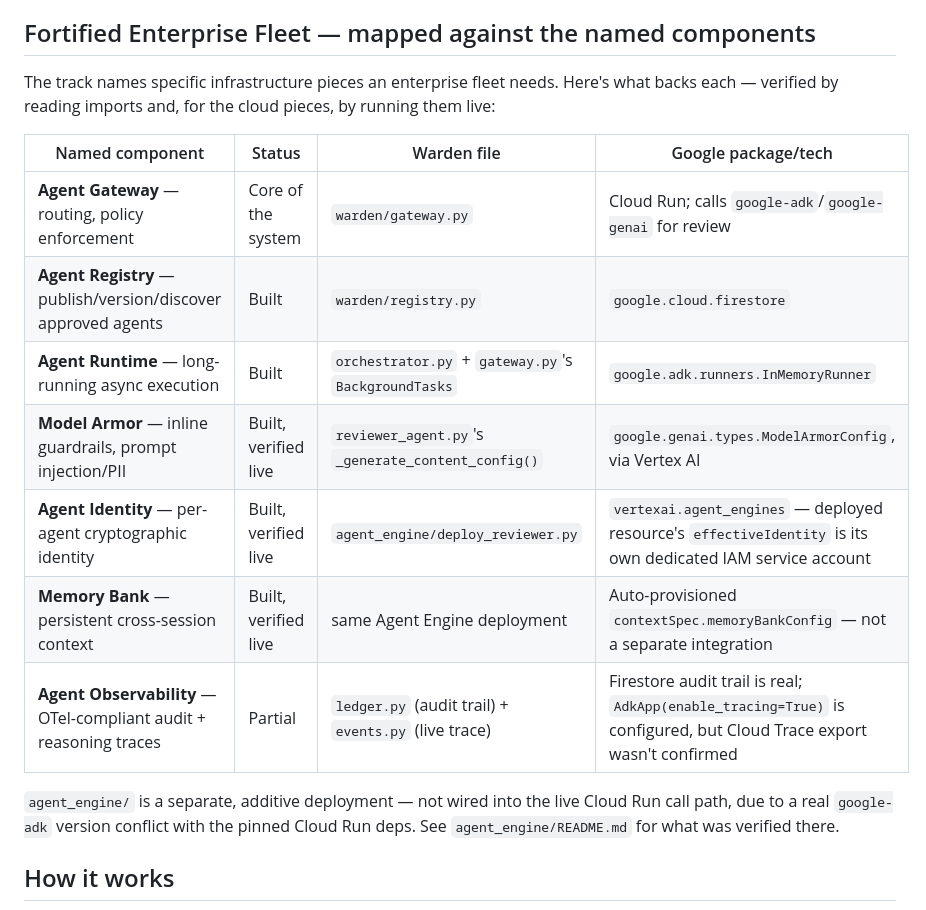
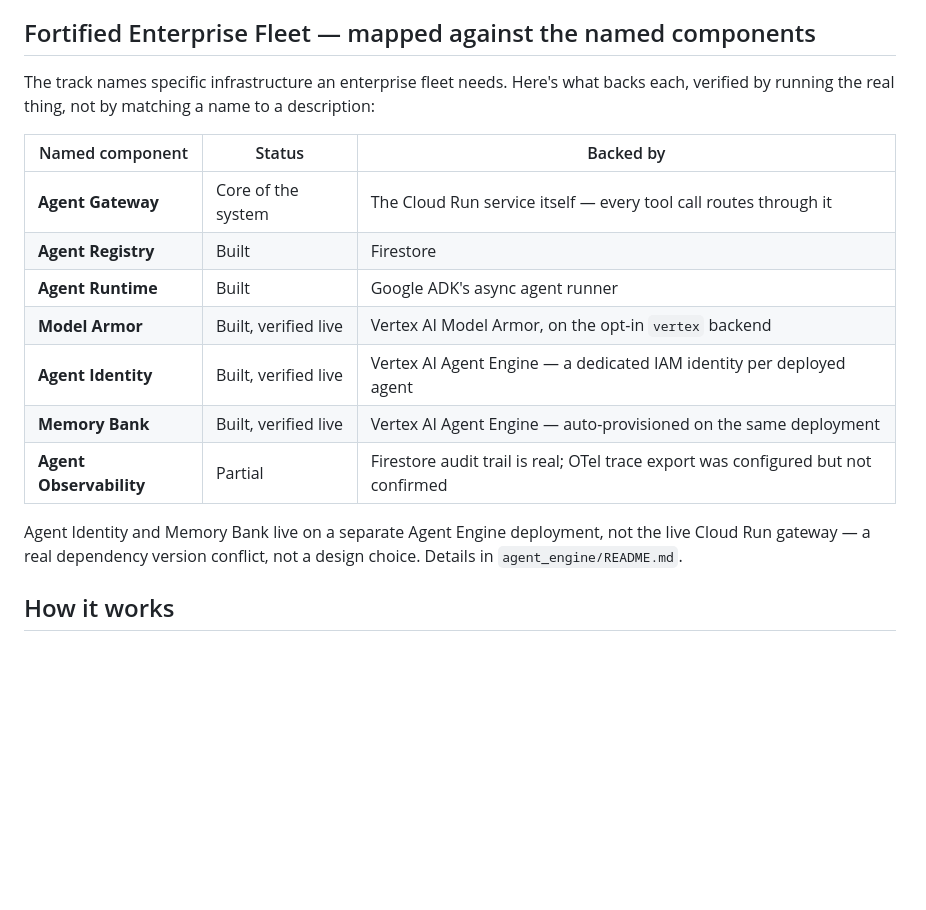
Before and after one commit to akashgoyal/finops-te-agents-warden, a Markdown page: README.md, the part around one of its changes. Rendered like a GitHub page; blank space fills up the shorter version.

```diff
--- a/README.md
+++ b/README.md
@@ -69,24 +69,23 @@ workflow every finance org already has a policy for — travel and expense.
 
 ## Fortified Enterprise Fleet — mapped against the named components
 
-The track names specific infrastructure pieces an enterprise fleet
-needs. Here's what backs each — verified by reading imports and, for
-the cloud pieces, by running them live:
+The track names specific infrastructure an enterprise fleet needs.
+Here's what backs each, verified by running the real thing, not by
+matching a name to a description:
 
-| Named component | Status | Warden file | Google package/tech |
-|---|---|---|---|
-| **Agent Gateway** — routing, policy enforcement | Core of the system | `warden/gateway.py` | Cloud Run; calls `google-adk`/`google-genai` for review |
-| **Agent Registry** — publish/version/discover approved agents | Built | `warden/registry.py` | `google.cloud.firestore` |
-| **Agent Runtime** — long-running async execution | Built | `orchestrator.py` + `gateway.py`'s `BackgroundTasks` | `google.adk.runners.InMemoryRunner` |
-| **Model Armor** — inline guardrails, prompt injection/PII | Built, verified live | `reviewer_agent.py`'s `_generate_content_config()` | `google.genai.types.ModelArmorConfig`, via Vertex AI |
-| **Agent Identity** — per-agent cryptographic identity | Built, verified live | `agent_engine/deploy_reviewer.py` | `vertexai.agent_engines` — deployed resource's `effectiveIdentity` is its own dedicated IAM service account |
-| **Memory Bank** — persistent cross-session context | Built, verified live | same Agent Engine deployment | Auto-provisioned `contextSpec.memoryBankConfig` — not a separate integration |
-| **Agent Observability** — OTel-compliant audit + reasoning traces | Partial | `ledger.py` (audit trail) + `events.py` (live trace) | Firestore audit trail is real; `AdkApp(enable_tracing=True)` is configured, but Cloud Trace export wasn't confirmed |
+| Named component | Status | Backed by |
+|---|---|---|
+| **Agent Gateway** | Core of the system | The Cloud Run service itself — every tool call routes through it |
+| **Agent Registry** | Built | Firestore |
+| **Agent Runtime** | Built | Google ADK's async agent runner |
+| **Model Armor** | Built, verified live | Vertex AI Model Armor, on the opt-in `vertex` backend |
+| **Agent Identity** | Built, verified live | Vertex AI Agent Engine — a dedicated IAM identity per deployed agent |
+| **Memory Bank** | Built, verified live | Vertex AI Agent Engine — auto-provisioned on the same deployment |
+| **Agent Observability** | Partial | Firestore audit trail is real; OTel trace export was configured but not confirmed |
 
-`agent_engine/` is a separate, additive deployment — not wired into
-the live Cloud Run call path, due to a real `google-adk` version
-conflict with the pinned Cloud Run deps. See `agent_engine/README.md`
-for what was verified there.
+Agent Identity and Memory Bank live on a separate Agent Engine
+deployment, not the live Cloud Run gateway — a real dependency version
+conflict, not a design choice. Details in `agent_engine/README.md`.
 
 ## How it works
 
```
Also changed, not shown: other parts of README.md (+40 -63 lines).
